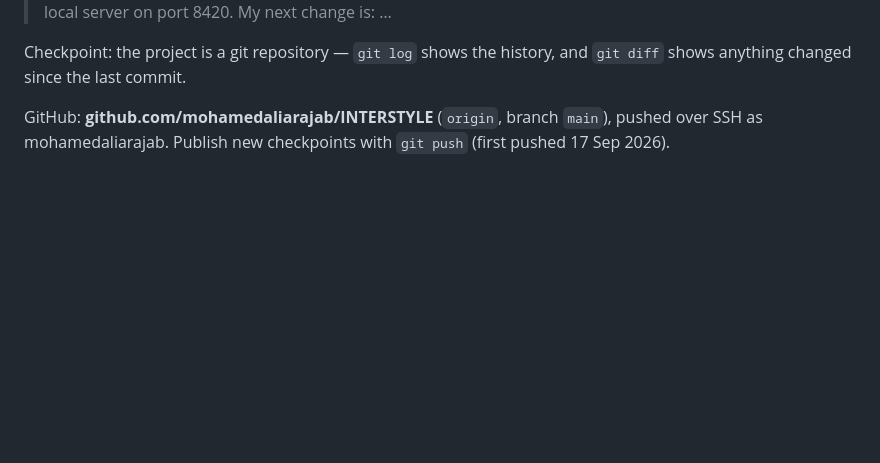
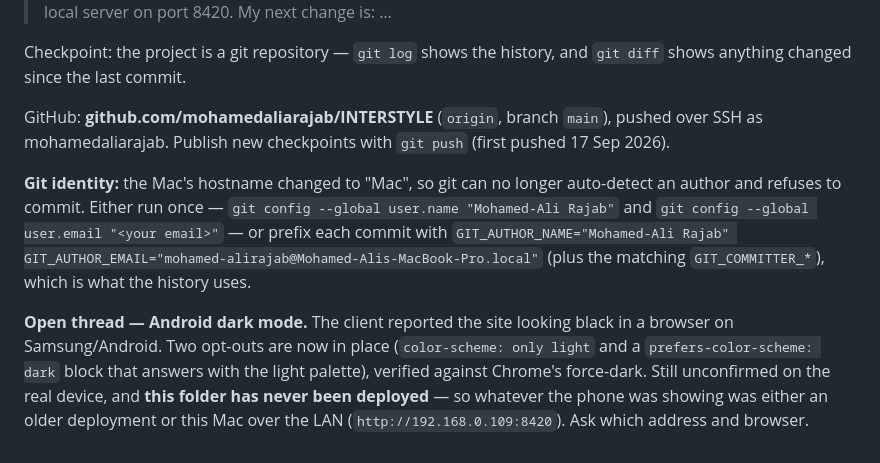
Before and after one commit to mohamedaliarajab/INTERSTYLE, a Markdown page: INTERSTYLE.md, the part around the change. Rendered like a GitHub page; blank space fills up the shorter version.

Commit message:
Note git identity workaround and the open Android dark-mode thread
Co-Authored-By: Claude Opus 5 <noreply@anthropic.com>

```diff
--- a/INTERSTYLE.md
+++ b/INTERSTYLE.md
@@ -427,5 +427,20 @@ and `git diff` shows anything changed since the last commit.
 
 
 GitHub: **github.com/mohamedaliarajab/INTERSTYLE** (`origin`, branch `main`),
-pushed over SSH as mohamedaliarajab. Publish new checkpoints with
-`git push` (first pushed 17 Sep 2026).
+pushed over SSH as mohamedaliarajab. Publish new checkpoints with `git push`
+(first pushed 17 Sep 2026).
+
+**Git identity:** the Mac's hostname changed to "Mac", so git can no longer
+auto-detect an author and refuses to commit. Either run once —
+`git config --global user.name "Mohamed-Ali Rajab"` and
+`git config --global user.email "<your email>"` — or prefix each commit with
+`GIT_AUTHOR_NAME="Mohamed-Ali Rajab" GIT_AUTHOR_EMAIL="mohamed-alirajab@Mohamed-Alis-MacBook-Pro.local"`
+(plus the matching `GIT_COMMITTER_*`), which is what the history uses.
+
+**Open thread — Android dark mode.** The client reported the site looking
+black in a browser on Samsung/Android. Two opt-outs are now in place
+(`color-scheme: only light` and a `prefers-color-scheme: dark` block that
+answers with the light palette), verified against Chrome's force-dark. Still
+unconfirmed on the real device, and **this folder has never been deployed** —
+so whatever the phone was showing was either an older deployment or this Mac
+over the LAN (`http://192.168.0.109:8420`). Ask which address and browser.
```
